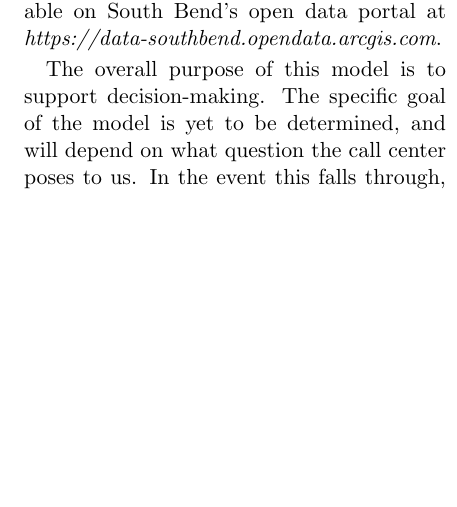
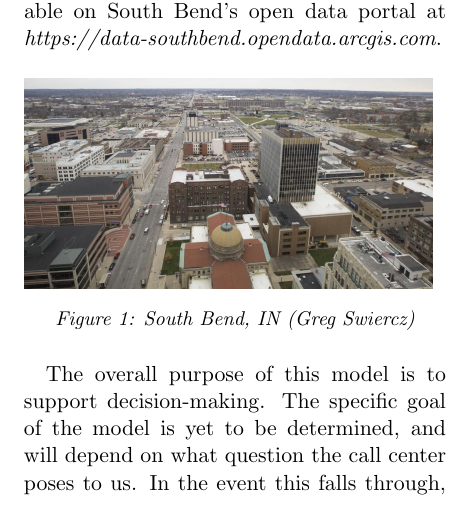
Before and after one commit to jdbul33/bug-free-octo-umbrella, a LaTeX document (Proposal.tex): part of one column of page 1 of 3, cut so that both start at the same text, the shorter picture padded with empty space. Compiled offline with pdfLaTeX.

Commit message:
added pic of south bend

```diff
--- a/Proposal.tex
+++ b/Proposal.tex
@@ -21,6 +21,12 @@
 
 \section{Introduction (Serving as our Proposal)}
 The city of South Bend, located in northern Indiana, established a citizen-accessible call center in February 2013.  It addresses almost every aspect of city-citizen interaction, including waste pick-up and removal, water billing and disconnections, and code enforcement.  By serving as a central hub for communication, the call center is able to consolidate a substantial amount of data regarding citizens as consumers.  This data is available on South Bend's open data portal at \textit{https://data-southbend.opendata.arcgis.com}.
+
+\begin{figure}[h]
+	\includegraphics[scale=.17]{south_bend.png}
+	\caption{South Bend, IN (Greg Swiercz)}
+\end{figure}
+
 \par
 The overall purpose of this model is to support decision-making.  The specific goal of the model is yet to be determined, and will depend on what question the call center poses to us.  In the event this falls through, the model will be built and simulated in order to evaluate the current number of operators.  By exploring this question, the optimal number of operators can be discovered that would keep customer satisfaction (measured in wait time and abandonments) to a specific threshold.  Additionally, the model may be expanded and explored in other directions. One such direction could be determining if operators should have specific topics they handle, as opposed to handling all calls.  Would this make a more effective call center?  Another option could be to model the effect of making certain topics/actions automated, so that the caller never has to interact with an agent.  Simulations of this could determine if it would be beneficial for the call center management to explore such options.
 \par
```
Also changed, not shown: Figures/south_bend.png (added).
